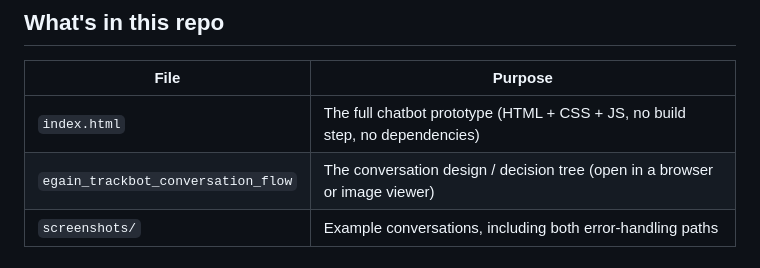
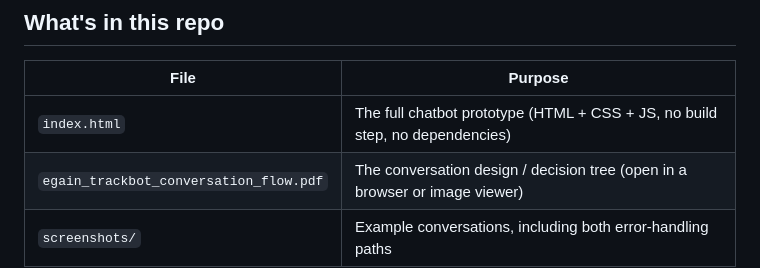
Before and after one commit to jomothan/egain_customer_service_chatbot, a Markdown page: README.md, the part around the change. Drawn GitHub-style.

Commit message:
flowchart pdf

```diff
--- a/README.md
+++ b/README.md
@@ -8,7 +8,7 @@ delayed package.
 | File | Purpose |
 |---|---|
 | `index.html` | The full chatbot prototype (HTML + CSS + JS, no build step, no dependencies) |
-| `egain_trackbot_conversation_flow` | The conversation design / decision tree (open in a browser or image viewer) |
+| `egain_trackbot_conversation_flow.pdf` | The conversation design / decision tree (open in a browser or image viewer) |
 | `screenshots/` | Example conversations, including both error-handling paths |
 
 
```
